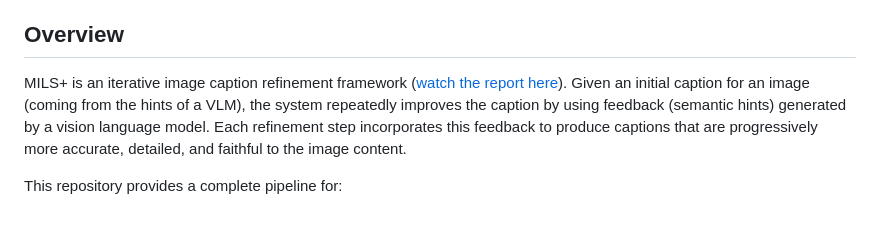
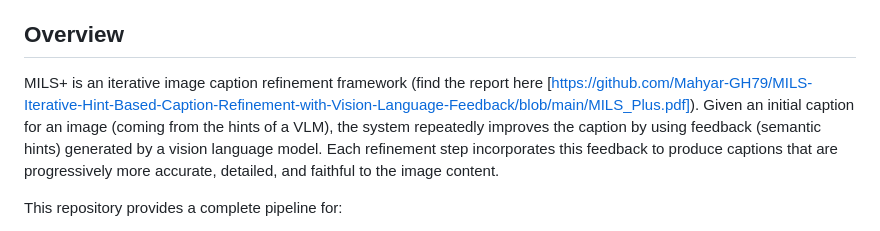
Before and after one commit to Mahyar-GH79/MILS-Iterative-Hint-Based-Caption-Refinement-with-Vision-Language-Feedback, a Markdown page: README.md, the part around the change. Rendered like a GitHub page.

Commit message:
Fix link formatting in README.md

```diff
--- a/README.md
+++ b/README.md
@@ -5,7 +5,7 @@ The report was prepared for course **CMSC848K** at the **Department of Computer
 
 ## Overview
 
-MILS+ is an iterative image caption refinement framework ([watch the report here]([url](https://github.com/Mahyar-GH79/MILS-Iterative-Hint-Based-Caption-Refinement-with-Vision-Language-Feedback/blob/main/MILS_Plus.pdf))). Given an initial caption for an image (coming from the hints of a VLM), the system repeatedly improves the caption by using feedback (semantic hints) generated by a vision language model. Each refinement step incorporates this feedback to produce captions that are progressively more accurate, detailed, and faithful to the image content.
+MILS+ is an iterative image caption refinement framework (find the report here [https://github.com/Mahyar-GH79/MILS-Iterative-Hint-Based-Caption-Refinement-with-Vision-Language-Feedback/blob/main/MILS_Plus.pdf]). Given an initial caption for an image (coming from the hints of a VLM), the system repeatedly improves the caption by using feedback (semantic hints) generated by a vision language model. Each refinement step incorporates this feedback to produce captions that are progressively more accurate, detailed, and faithful to the image content.
 
 This repository provides a complete pipeline for:
 - generating initial caption (Unlike the original paper, we only generate one caption)
```
